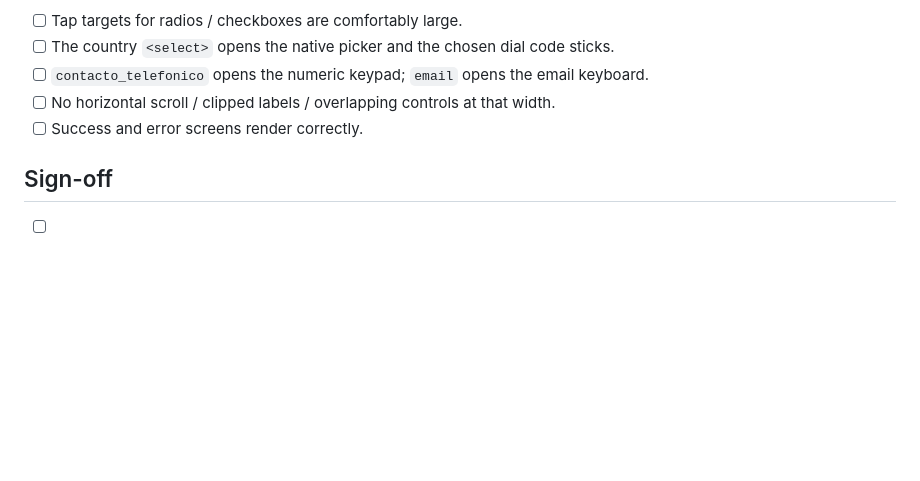
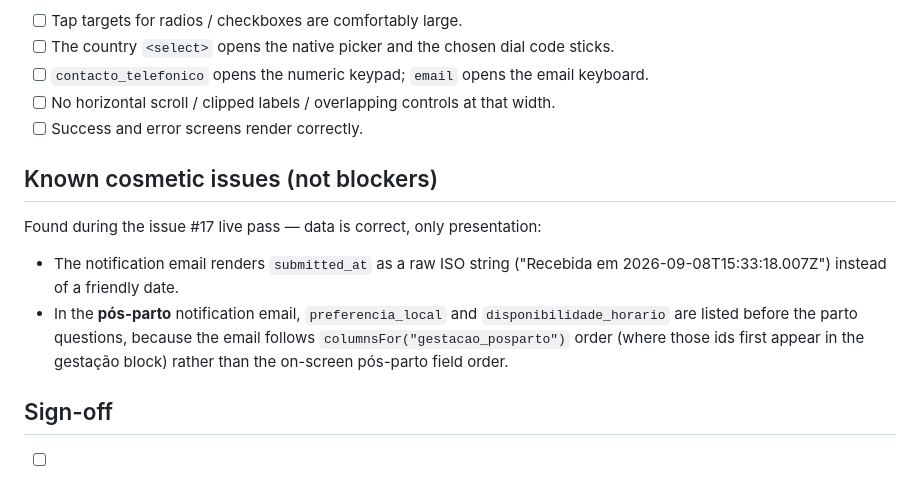
Before and after one commit to C2M2-Mobile-Minds/ignite-individual-coaching-web, a Markdown page: docs/qa-checklist.md, the part around the change. Rendered like a GitHub page; blank space fills up the shorter version.

Commit message:
Note cosmetic email findings from the #17 live pass
All three notification emails verified — data correct, labels resolved,
branch isolation correct. Two presentation-only issues logged in the
checklist: raw ISO submitted_at, and pos-parto email field order
following column order rather than on-screen order.

Co-Authored-By: Claude Sonnet 5 <noreply@anthropic.com>

```diff
--- a/docs/qa-checklist.md
+++ b/docs/qa-checklist.md
@@ -151,6 +151,17 @@ On each, check:
 - [ ] No horizontal scroll / clipped labels / overlapping controls at that width.
 - [ ] Success and error screens render correctly.
 
+## Known cosmetic issues (not blockers)
+
+Found during the issue #17 live pass — data is correct, only presentation:
+
+- The notification email renders `submitted_at` as a raw ISO string
+  ("Recebida em 2026-09-08T15:33:18.007Z") instead of a friendly date.
+- In the **pós-parto** notification email, `preferencia_local` and
+  `disponibilidade_horario` are listed before the parto questions, because the
+  email follows `columnsFor("gestacao_posparto")` order (where those ids first
+  appear in the gestação block) rather than the on-screen pós-parto field order.
+
 ## Sign-off
 
 - [ ] All three branches produce correct, complete submissions — no missing or
```
